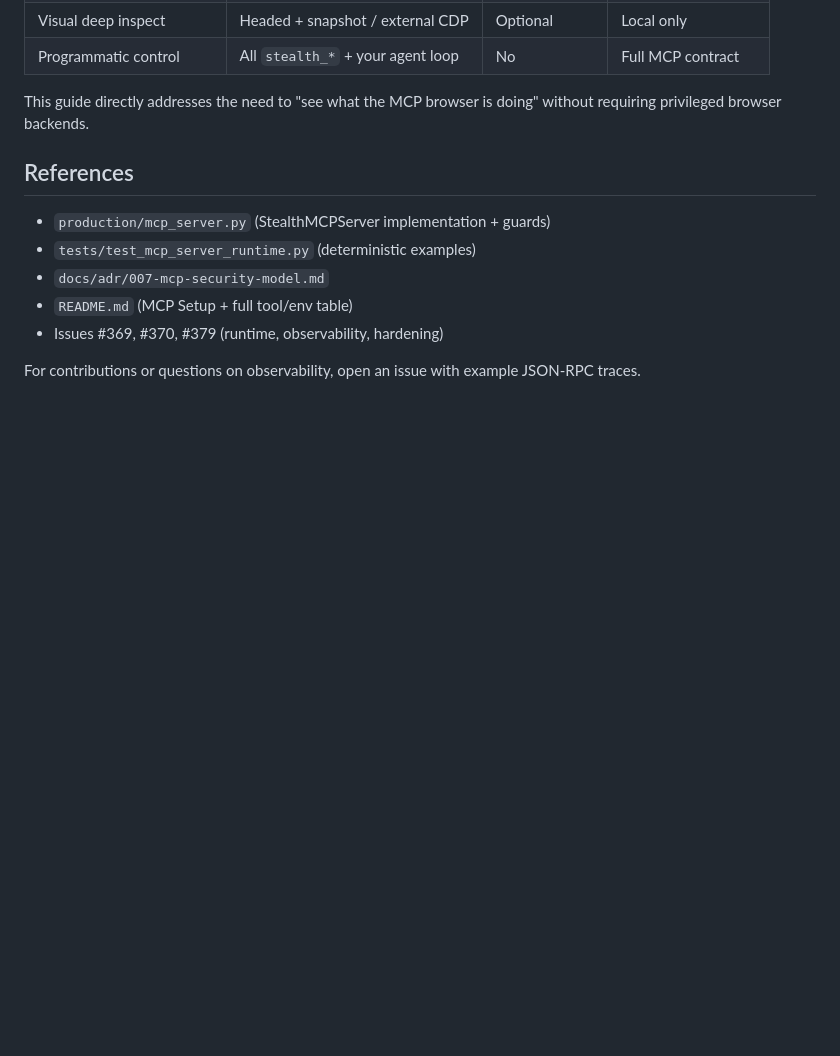
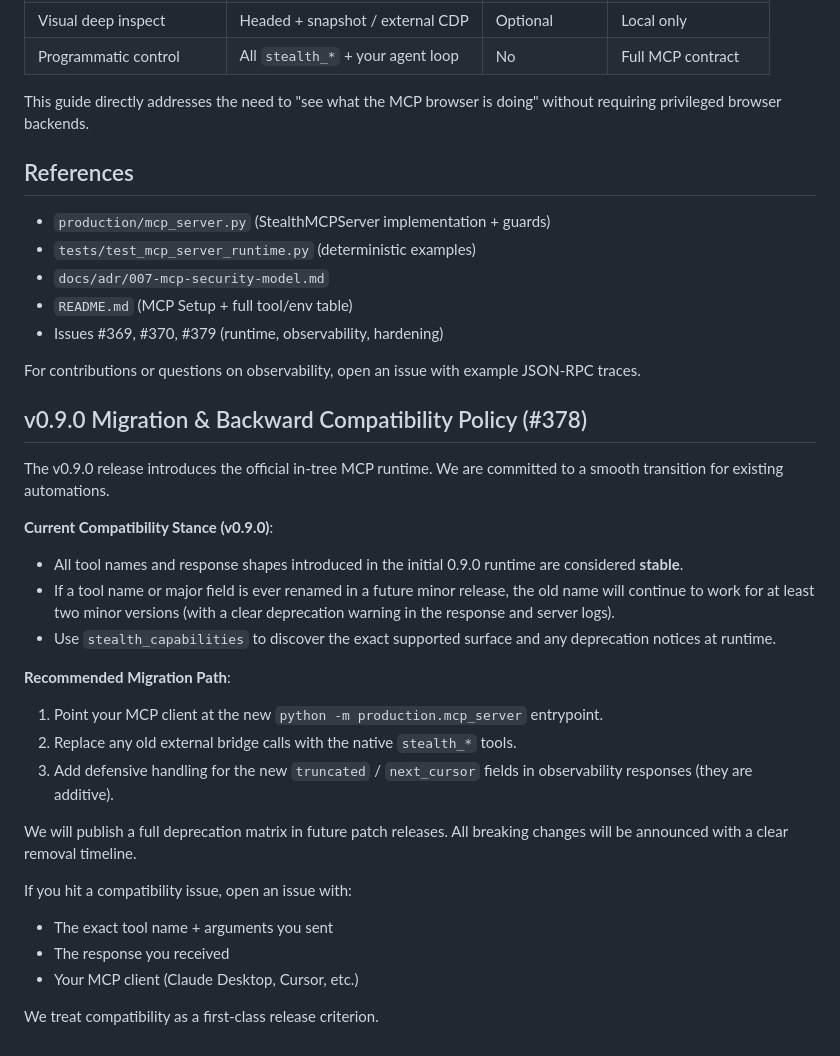
Before and after one commit to shanewas/agentic-stealth-browser, a Markdown page: docs/MCP_BROWSER_OBSERVABILITY.md, the part around the change. GitHub-like rendering; blank space fills up the shorter version.

Commit message:
docs: add v0.9.0 migration & compatibility policy section to observability guide (#378)

```diff
--- a/docs/MCP_BROWSER_OBSERVABILITY.md
+++ b/docs/MCP_BROWSER_OBSERVABILITY.md
@@ -149,3 +149,26 @@ This guide directly addresses the need to "see what the MCP browser is doing" wi
 - Issues #369, #370, #379 (runtime, observability, hardening)
 
 For contributions or questions on observability, open an issue with example JSON-RPC traces.
+
+## v0.9.0 Migration & Backward Compatibility Policy (#378)
+
+The v0.9.0 release introduces the official in-tree MCP runtime. We are committed to a smooth transition for existing automations.
+
+**Current Compatibility Stance (v0.9.0)**:
+- All tool names and response shapes introduced in the initial 0.9.0 runtime are considered **stable**.
+- If a tool name or major field is ever renamed in a future minor release, the old name will continue to work for at least two minor versions (with a clear deprecation warning in the response and server logs).
+- Use `stealth_capabilities` to discover the exact supported surface and any deprecation notices at runtime.
+
+**Recommended Migration Path**:
+1. Point your MCP client at the new `python -m production.mcp_server` entrypoint.
+2. Replace any old external bridge calls with the native `stealth_*` tools.
+3. Add defensive handling for the new `truncated` / `next_cursor` fields in observability responses (they are additive).
+
+We will publish a full deprecation matrix in future patch releases. All breaking changes will be announced with a clear removal timeline.
+
+If you hit a compatibility issue, open an issue with:
+- The exact tool name + arguments you sent
+- The response you received
+- Your MCP client (Claude Desktop, Cursor, etc.)
+
+We treat compatibility as a first-class release criterion.
```
